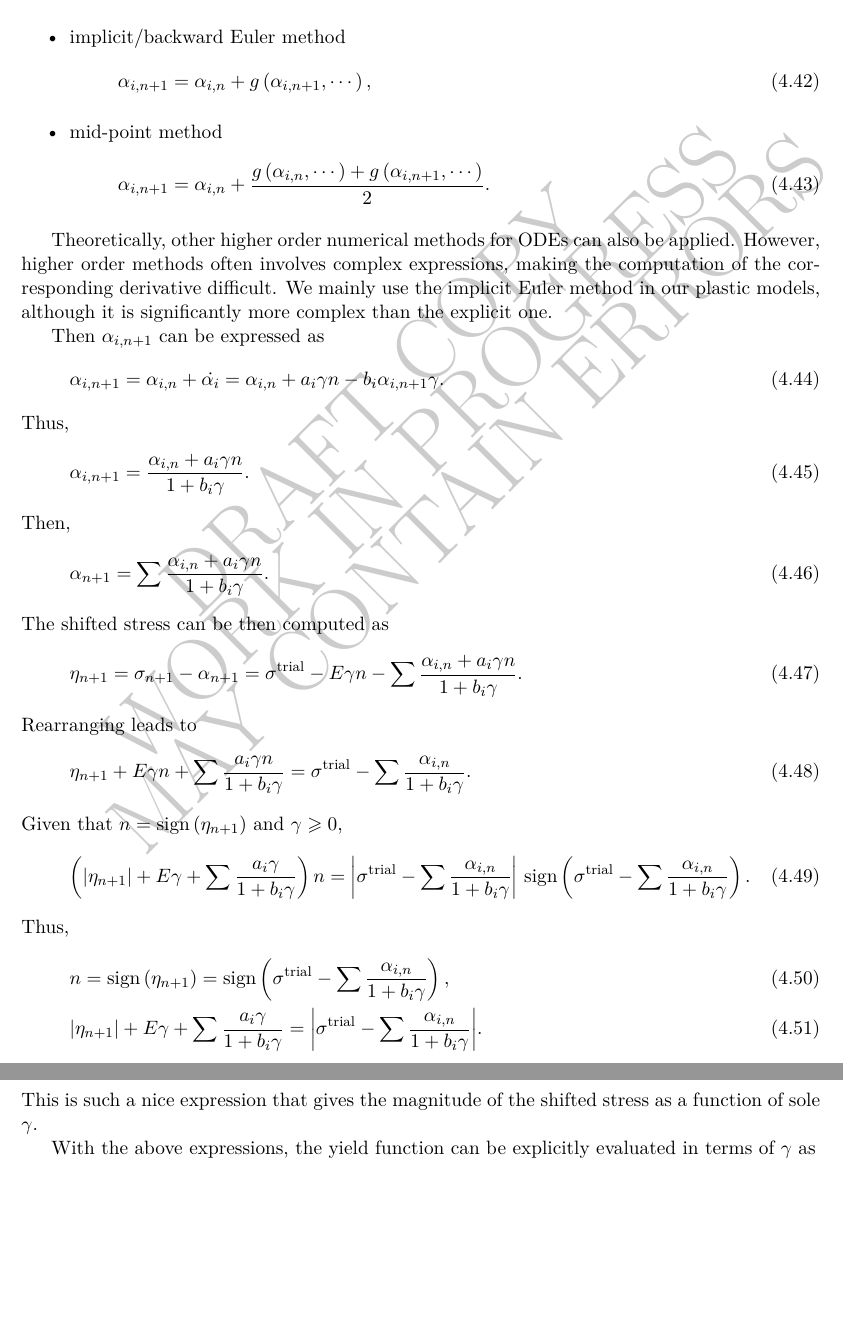
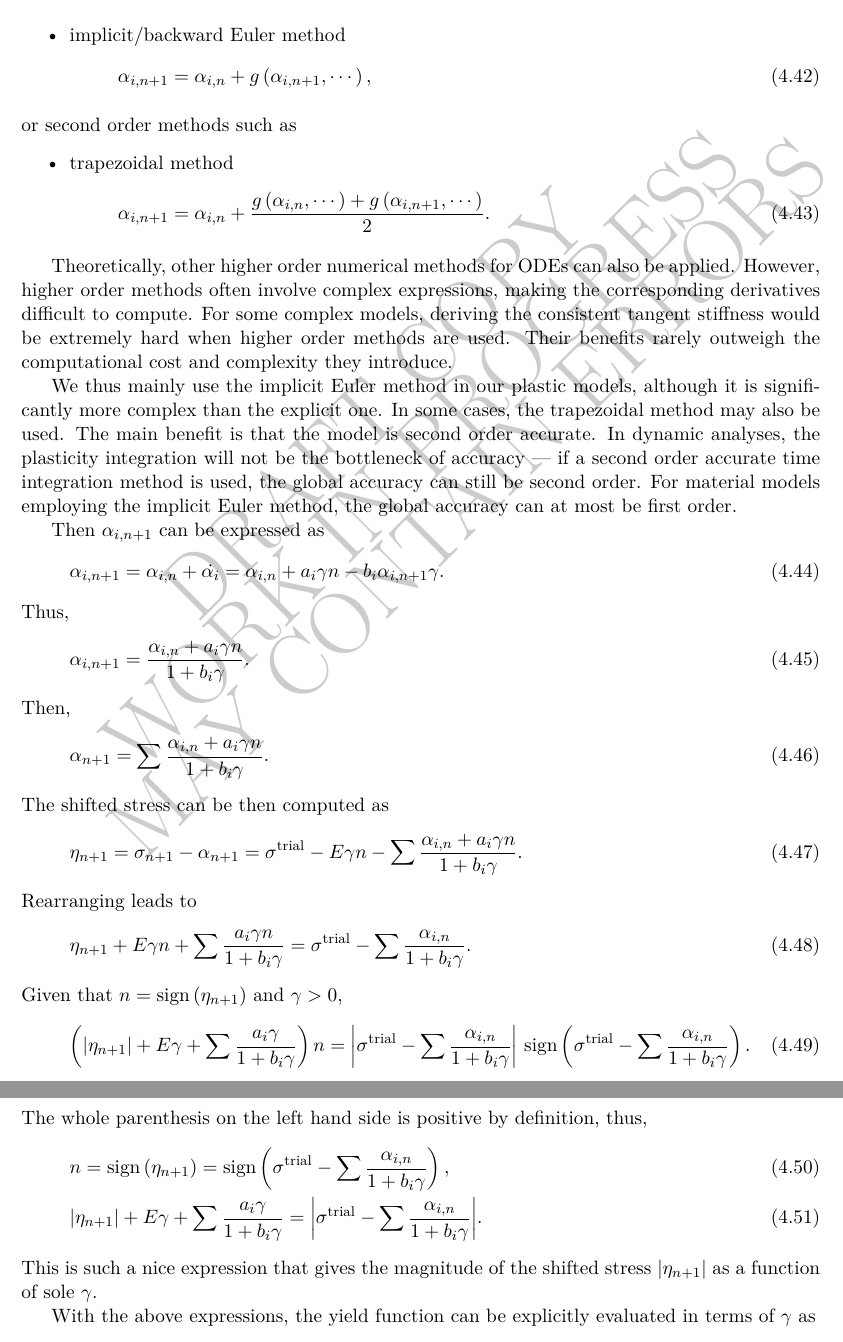
Before and after one commit to TLCFEM/constitutive-modelling-cookbook, a LaTeX thesis (COOKBOOK.tex, which reads CHAPTER/UNIAXIAL.METAL.tex): two parts of pages 42 and 43 of 163, joined at a grey line, cut so that both start at the same text, the shorter picture padded with empty space. Compiled offline with pdfLaTeX.

Commit message:
Update integration

```diff
--- a/CHAPTER/UNIAXIAL.METAL.tex
+++ b/CHAPTER/UNIAXIAL.METAL.tex
@@ -327,15 +327,25 @@ It is now clear that nonlinearity is introduced since $\dot{\alpha_i}=g\left(\al
 \begin{gather}
 \alpha_{i,n+1}=\alpha_{i,n}+g\left(\alpha_{i,n+1},\cdots\right),
 \end{gather}
-\item mid-point method
+\end{itemize}
+or second order methods such as
+\begin{itemize}
+\item trapezoidal method
 \begin{gather}
 \alpha_{i,n+1}=\alpha_{i,n}+\dfrac{g\left(\alpha_{i,n},\cdots\right)+g\left(\alpha_{i,n+1},\cdots\right)}{2}.
 \end{gather}
 \end{itemize}
 
 Theoretically, other higher order numerical methods for ODEs can also be applied.
-However, higher order methods often involves complex expressions, making the computation of the corresponding derivative difficult.
-We mainly use the implicit Euler method in our plastic models, although it is significantly more complex than the explicit one.
+However, higher order methods often involve complex expressions, making the corresponding derivatives difficult to compute.
+For some complex models, deriving the consistent tangent stiffness would be extremely hard when higher order methods are used.
+Their benefits rarely outweigh the computational cost and complexity they introduce.
+
+We thus mainly use the implicit Euler method in our plastic models, although it is significantly more complex than the explicit one.
+In some cases, the trapezoidal method may also be used.
+The main benefit is that the model is second order accurate.
+In dynamic analyses, the plasticity integration will not be the bottleneck of accuracy --- if a second order accurate time integration method is used, the global accuracy can still be second order.
+For material models employing the implicit Euler method, the global accuracy can at most be first order.
 
 Then $\alpha_{i,n+1}$ can be expressed as
 \begin{gather}
@@ -357,16 +367,16 @@ Rearranging leads to
 \begin{gather}
 \eta_{n+1}+E\gamma{}n+\sum\dfrac{a_i\gamma{}n}{1+b_i\gamma}=\sigma^\text{trial}-\sum\dfrac{\alpha_{i,n}}{1+b_i\gamma}.
 \end{gather}
-Given that $n=\sign{\eta_{n+1}}$ and $\gamma\geqslant0$,
+Given that $n=\sign{\eta_{n+1}}$ and $\gamma>0$,
 \begin{gather}
 \left(\abs{\eta_{n+1}}+E\gamma+\sum\dfrac{a_i\gamma{}}{1+b_i\gamma}\right)n=\abs{\sigma^\text{trial}-\sum\dfrac{\alpha_{i,n}}{1+b_i\gamma}}~\sign{\sigma^\text{trial}-\sum\dfrac{\alpha_{i,n}}{1+b_i\gamma}}.
 \end{gather}
-Thus,
+The whole parenthesis on the left hand side is positive by definition, thus,
 \begin{gather}
 n=\sign{\eta_{n+1}}=\sign{\sigma^\text{trial}-\sum\dfrac{\alpha_{i,n}}{1+b_i\gamma}},\\
 \abs{\eta_{n+1}}+E\gamma+\sum\dfrac{a_i\gamma{}}{1+b_i\gamma}=\abs{\sigma^\text{trial}-\sum\dfrac{\alpha_{i,n}}{1+b_i\gamma}}.
 \end{gather}
-This is such a nice expression that gives the magnitude of the shifted stress as a function of sole $\gamma$.
+This is such a nice expression that gives the magnitude of the shifted stress $\abs{\eta_{n+1}}$ as a function of sole $\gamma$.
 
 With the above expressions, the yield function can be explicitly evaluated in terms of $\gamma$ as
 \begin{gather}\label{eq:af_f}
```
